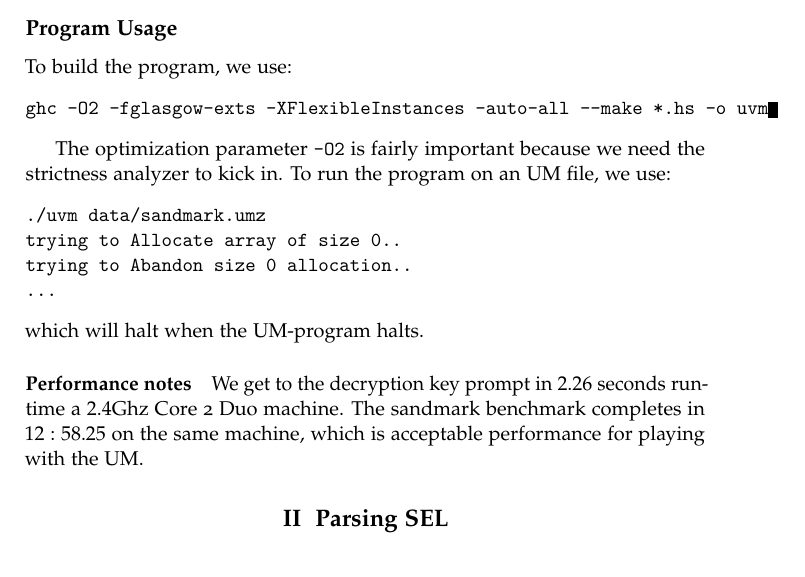
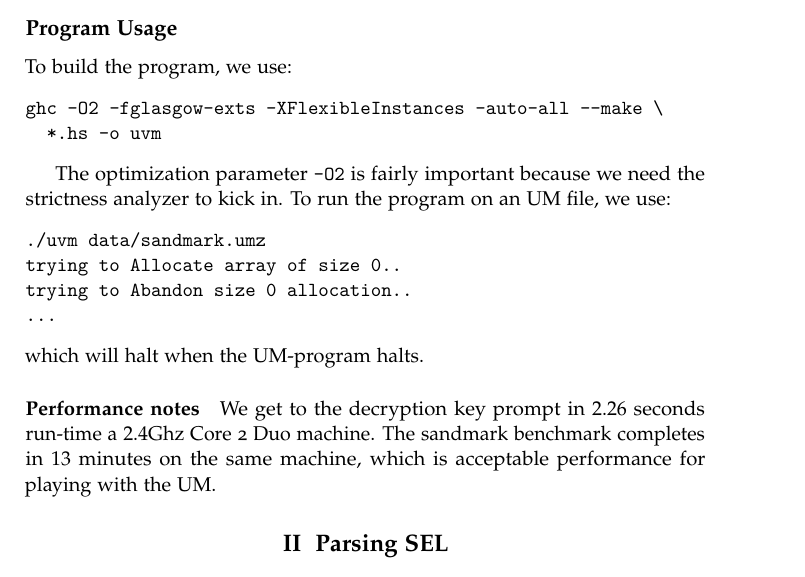
Before and after one commit to jlouis/av-prog, a LaTeX book (report/master.tex, which reads report/task-1.tex): part of page 4 of 10, cut so that both start at the same text. Compiled offline with pdfLaTeX.

Commit message:
Task 1 cleanup.

```diff
--- a/report/task-1.tex
+++ b/report/task-1.tex
@@ -133,7 +133,8 @@ The code is written in Haskell and comprises a number of files:
 
 To build the program, we use:
 \begin{verbatim}
-ghc -O2 -fglasgow-exts -XFlexibleInstances -auto-all --make *.hs -o uvm
+ghc -O2 -fglasgow-exts -XFlexibleInstances -auto-all --make \
+  *.hs -o uvm
 \end{verbatim}
 
 The optimization parameter \texttt{-O2} is fairly important because we
@@ -151,7 +152,7 @@ which will halt when the UM-program halts.
 
 We get to the decryption key prompt in $2.26$ seconds run-time a
 $2.4$Ghz Core 2 Duo machine. The sandmark benchmark completes in
-$12:58.25$ on the same machine, which is acceptable performance for
+$13$ minutes on the same machine, which is acceptable performance for
 playing with the UM.
 
 %%% Local Variables:
```
